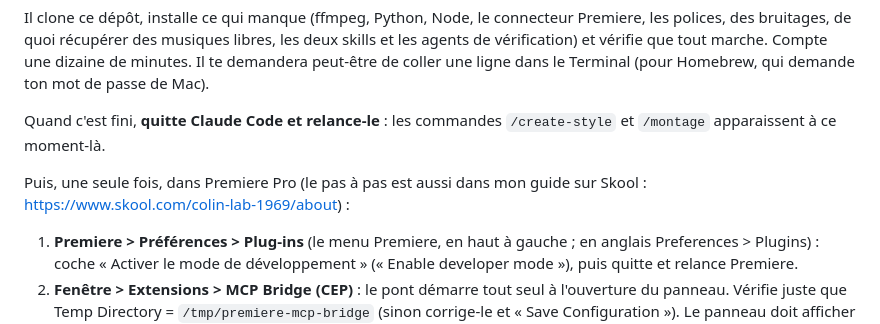
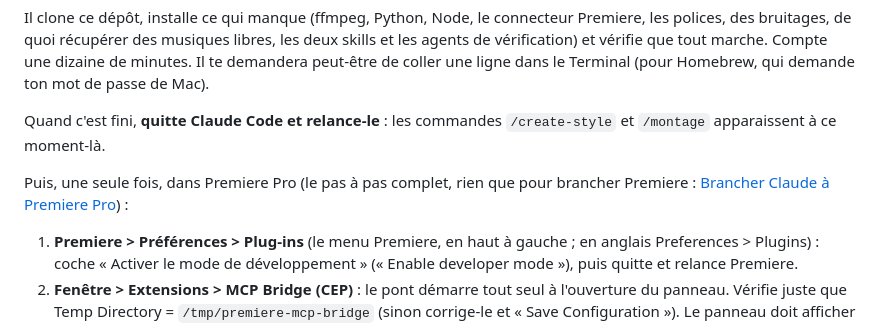
Before and after one commit to cblain100-prog/kit-montage-ia, a Markdown page: README.md, the part around the change. Rendered like a GitHub page.

Commit message:
Guide « Brancher Claude à Premiere Pro » (docs/), lié depuis le README
Co-Authored-By: Claude Opus 5.5 <noreply@anthropic.com>

```diff
--- a/README.md
+++ b/README.md
@@ -26,7 +26,7 @@ Il clone ce dépôt, installe ce qui manque (ffmpeg, Python, Node, le connecteur
 
 Quand c'est fini, **quitte Claude Code et relance-le** : les commandes `/create-style` et `/montage` apparaissent à ce moment-là.
 
-Puis, une seule fois, dans Premiere Pro (le pas à pas est aussi dans mon guide sur Skool : https://www.skool.com/colin-lab-1969/about) :
+Puis, une seule fois, dans Premiere Pro (le pas à pas complet, rien que pour brancher Premiere : [Brancher Claude à Premiere Pro](docs/brancher-claude-a-premiere-pro.md)) :
 
 1. **Premiere > Préférences > Plug-ins** (le menu Premiere, en haut à gauche ; en anglais Preferences > Plugins) : coche « Activer le mode de développement » (« Enable developer mode »), puis quitte et relance Premiere.
 2. **Fenêtre > Extensions > MCP Bridge (CEP)** : le pont démarre tout seul à l'ouverture du panneau. Vérifie juste que Temp Directory = `/tmp/premiere-mcp-bridge` (sinon corrige-le et « Save Configuration »). Le panneau doit afficher « Connected » et « Premiere Pro: Ready » ; s'il reste sur « Disconnected », clique « Start Bridge ».
```
Also changed, not shown: AGENTS.md (+1 -0 lines), docs/brancher-claude-a-premiere-pro.md (added, +71 -0 lines).
